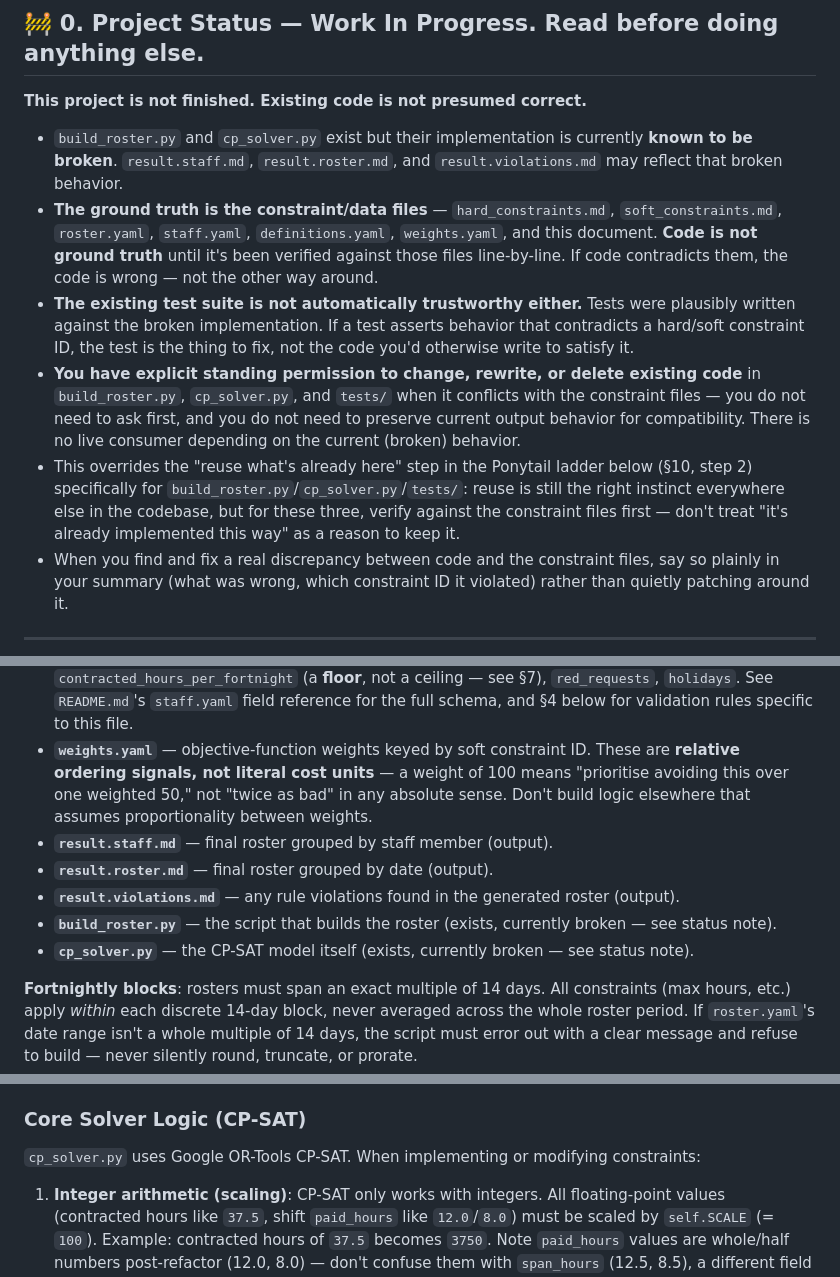
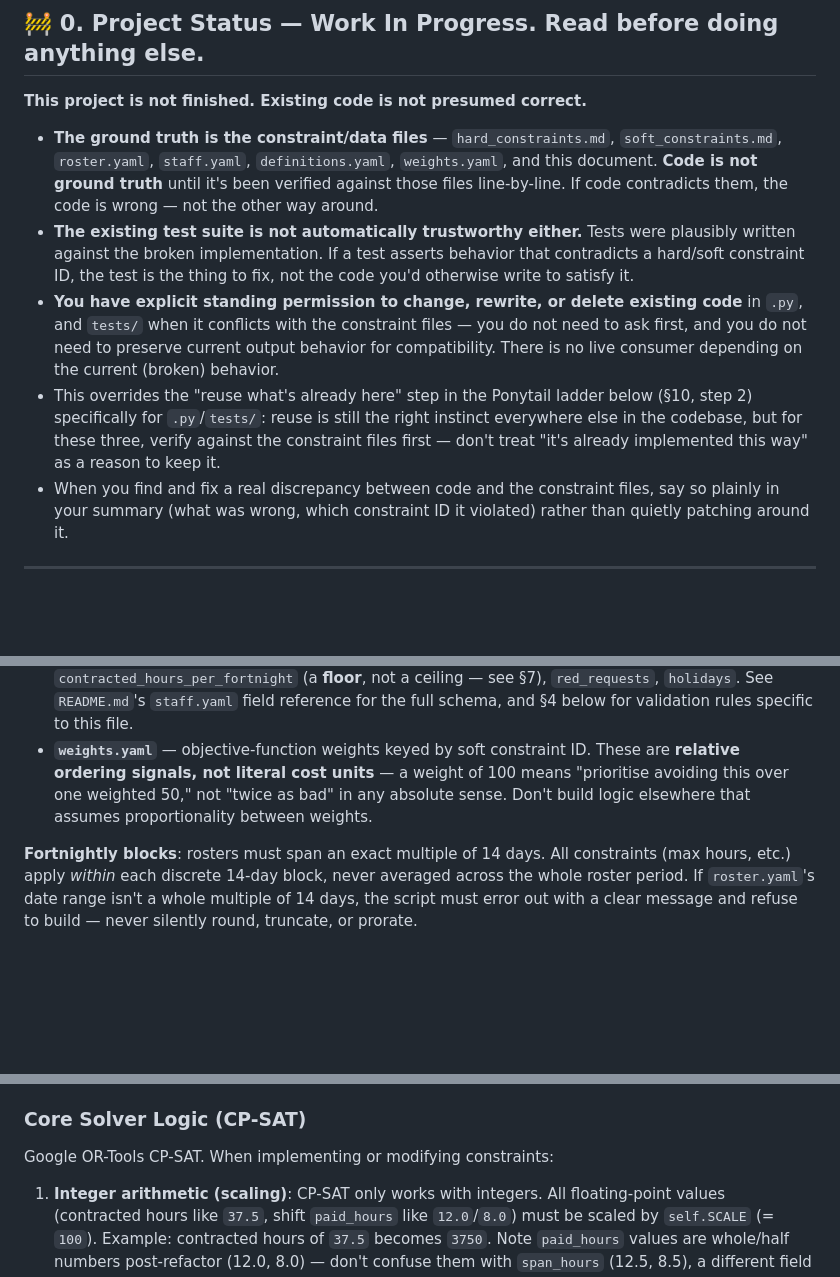
Before and after one commit to arcynum/ai-roster, a Markdown page: AGENTS.md, 3 parts joined by grey strips. Rendered like a GitHub page; blank space fills up the shorter version.

Commit message:
Agent updates

```diff
--- a/AGENTS.md
+++ b/AGENTS.md
@@ -8,11 +8,10 @@ This is the entry point for any agent (opencode or otherwise) working on this pr
 
 **This project is not finished. Existing code is not presumed correct.**
 
-- `build_roster.py` and `cp_solver.py` exist but their implementation is currently **known to be broken**. `result.staff.md`, `result.roster.md`, and `result.violations.md` may reflect that broken behavior.
 - **The ground truth is the constraint/data files** — `hard_constraints.md`, `soft_constraints.md`, `roster.yaml`, `staff.yaml`, `definitions.yaml`, `weights.yaml`, and this document. **Code is not ground truth** until it's been verified against those files line-by-line. If code contradicts them, the code is wrong — not the other way around.
 - **The existing test suite is not automatically trustworthy either.** Tests were plausibly written against the broken implementation. If a test asserts behavior that contradicts a hard/soft constraint ID, the test is the thing to fix, not the code you'd otherwise write to satisfy it.
-- **You have explicit standing permission to change, rewrite, or delete existing code** in `build_roster.py`, `cp_solver.py`, and `tests/` when it conflicts with the constraint files — you do not need to ask first, and you do not need to preserve current output behavior for compatibility. There is no live consumer depending on the current (broken) behavior.
-- This overrides the "reuse what's already here" step in the Ponytail ladder below (§10, step 2) specifically for `build_roster.py`/`cp_solver.py`/`tests/`: reuse is still the right instinct everywhere else in the codebase, but for these three, verify against the constraint files first — don't treat "it's already implemented this way" as a reason to keep it.
+- **You have explicit standing permission to change, rewrite, or delete existing code** in `.py`, and `tests/` when it conflicts with the constraint files — you do not need to ask first, and you do not need to preserve current output behavior for compatibility. There is no live consumer depending on the current (broken) behavior.
+- This overrides the "reuse what's already here" step in the Ponytail ladder below (§10, step 2) specifically for `.py`/`tests/`: reuse is still the right instinct everywhere else in the codebase, but for these three, verify against the constraint files first — don't treat "it's already implemented this way" as a reason to keep it.
 - When you find and fix a real discrepancy between code and the constraint files, say so plainly in your summary (what was wrong, which constraint ID it violated) rather than quietly patching around it.
 
 ---
@@ -51,11 +50,6 @@ These are two **independent** attributes on a staff member, not one hierarchy:
 - **`soft_constraints.md`** — preference rules, each tagged with a unique `[S#xxxxxxxx]` ID, optimized via the objective function. If one isn't satisfied, the solver/output should be able to account for why.
 - **`staff.yaml`** — every staff member: `name`, `classification`, `skill_tags` (held skill levels), `contracted_hours_per_fortnight` (a **floor**, not a ceiling — see §7), `red_requests`, `holidays`. See `README.md`'s `staff.yaml` field reference for the full schema, and §4 below for validation rules specific to this file.
 - **`weights.yaml`** — objective-function weights keyed by soft constraint ID. These are **relative ordering signals, not literal cost units** — a weight of 100 means "prioritise avoiding this over one weighted 50," not "twice as bad" in any absolute sense. Don't build logic elsewhere that assumes proportionality between weights.
-- **`result.staff.md`** — final roster grouped by staff member (output).
-- **`result.roster.md`** — final roster grouped by date (output).
-- **`result.violations.md`** — any rule violations found in the generated roster (output).
-- **`build_roster.py`** — the script that builds the roster (exists, currently broken — see status note).
-- **`cp_solver.py`** — the CP-SAT model itself (exists, currently broken — see status note).
 
 **Fortnightly blocks**: rosters must span an exact multiple of 14 days. All constraints (max hours, etc.) apply *within* each discrete 14-day block, never averaged across the whole roster period. If `roster.yaml`'s date range isn't a whole multiple of 14 days, the script must error out with a clear message and refuse to build — never silently round, truncate, or prorate.
 
@@ -131,7 +125,7 @@ For a staff member contracted at 76h, the relative ceiling has zero room before
 - Always run python via the venv interpreter: `.venv/bin/python <script_name>.py`.
 
 ### Core Solver Logic (CP-SAT)
-`cp_solver.py` uses Google OR-Tools CP-SAT. When implementing or modifying constraints:
+Google OR-Tools CP-SAT. When implementing or modifying constraints:
 
 1. **Integer arithmetic (scaling)**: CP-SAT only works with integers. All floating-point values (contracted hours like `37.5`, shift `paid_hours` like `12.0`/`8.0`) must be scaled by `self.SCALE` (= `100`). Example: contracted hours of `37.5` becomes `3750`. Note `paid_hours` values are whole/half numbers post-refactor (12.0, 8.0) — don't confuse them with `span_hours` (12.5, 8.5), a different field for a different purpose (see §5).
 2. **Skill level hierarchy thresholding**: `Acute < Resus < Triage < Shift Coordinator`. Check requirements with thresholding (e.g. `SKILL_MAP[level] >= required_rank`), not exact equality — this lets higher-qualified staff fill lower roles. (Graduate is a classification, not part of this hierarchy — see §2.)
```
Also changed, not shown: other parts of AGENTS.md (+2 -2 lines).
